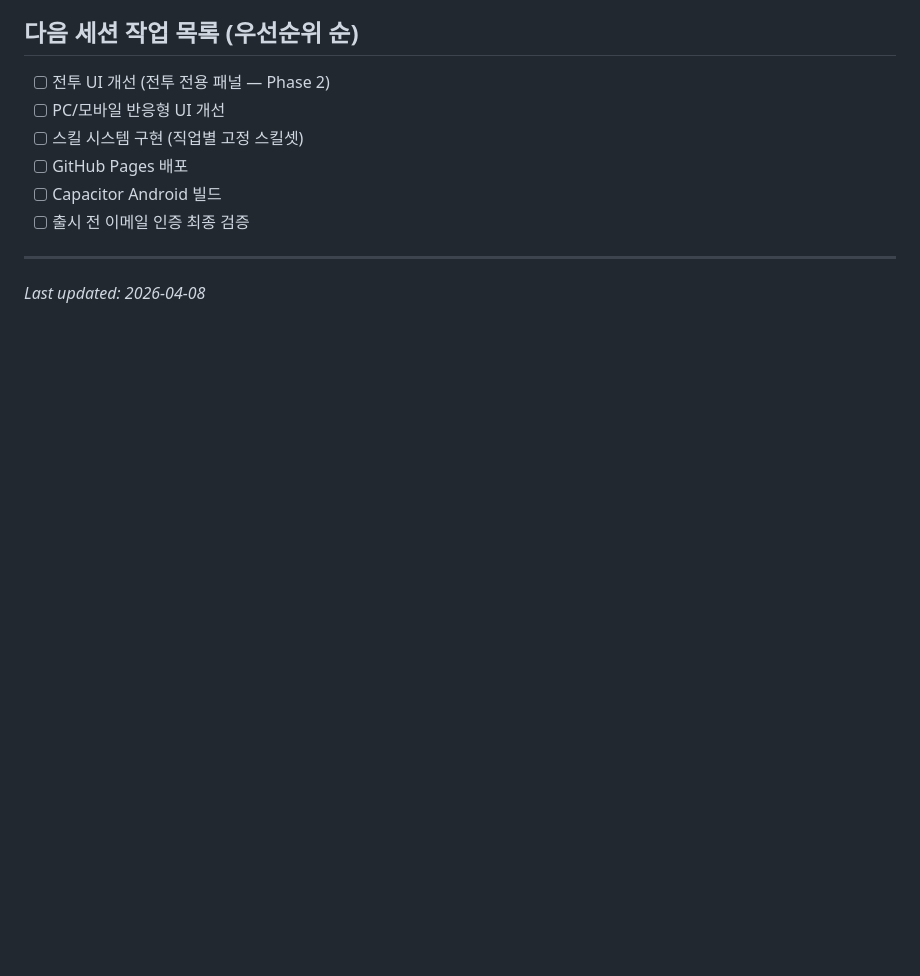
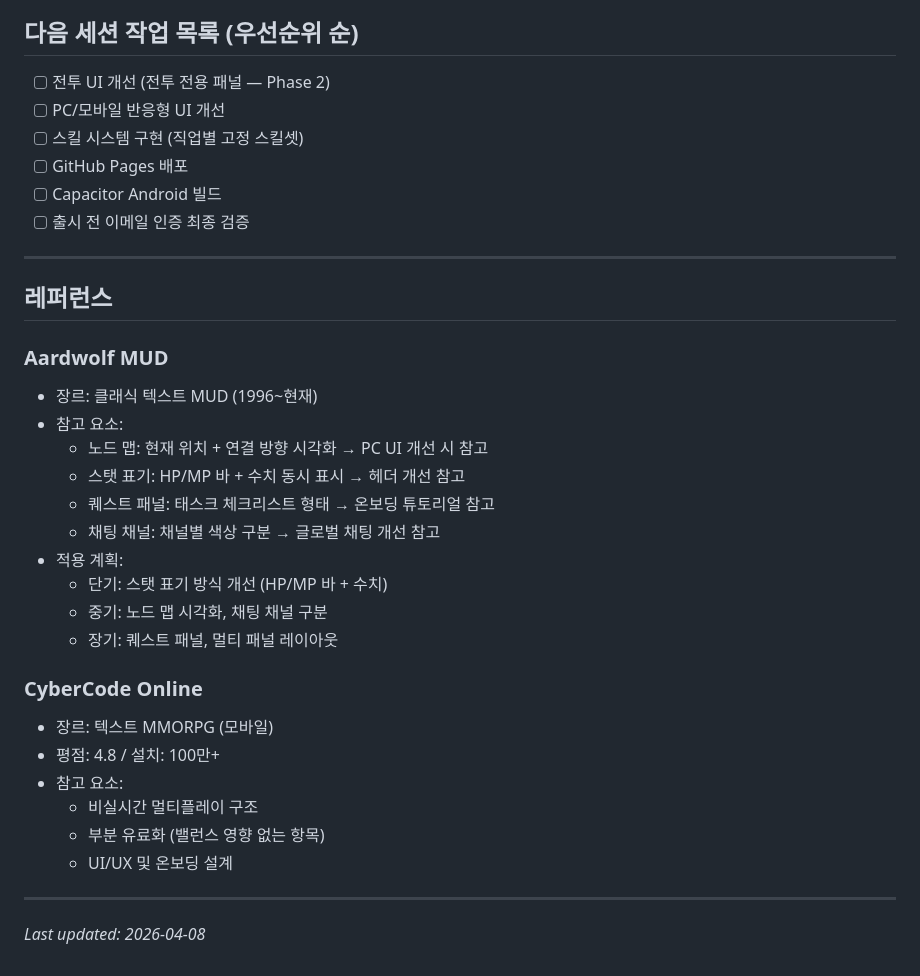
Before and after one commit to roid-eng/text-mmorpg, a Markdown page: GDD.md, the part around the change. Rendered like a GitHub page; blank space fills up the shorter version.

Commit message:
docs: 레퍼런스 섹션 추가 (Aardwolf, CyberCode Online)
Co-Authored-By: Claude Sonnet 4.6 <noreply@anthropic.com>

```diff
--- a/GDD.md
+++ b/GDD.md
@@ -264,4 +264,28 @@ Act 4 — Reckoning
 
 ---
 
+## 레퍼런스
+
+### Aardwolf MUD
+- 장르: 클래식 텍스트 MUD (1996~현재)
+- 참고 요소:
+  - 노드 맵: 현재 위치 + 연결 방향 시각화 → PC UI 개선 시 참고
+  - 스탯 표기: HP/MP 바 + 수치 동시 표시 → 헤더 개선 참고
+  - 퀘스트 패널: 태스크 체크리스트 형태 → 온보딩 튜토리얼 참고
+  - 채팅 채널: 채널별 색상 구분 → 글로벌 채팅 개선 참고
+- 적용 계획:
+  - 단기: 스탯 표기 방식 개선 (HP/MP 바 + 수치)
+  - 중기: 노드 맵 시각화, 채팅 채널 구분
+  - 장기: 퀘스트 패널, 멀티 패널 레이아웃
+
+### CyberCode Online
+- 장르: 텍스트 MMORPG (모바일)
+- 평점: 4.8 / 설치: 100만+
+- 참고 요소:
+  - 비실시간 멀티플레이 구조
+  - 부분 유료화 (밸런스 영향 없는 항목)
+  - UI/UX 및 온보딩 설계
+
+---
+
 *Last updated: 2026-04-08*
```
